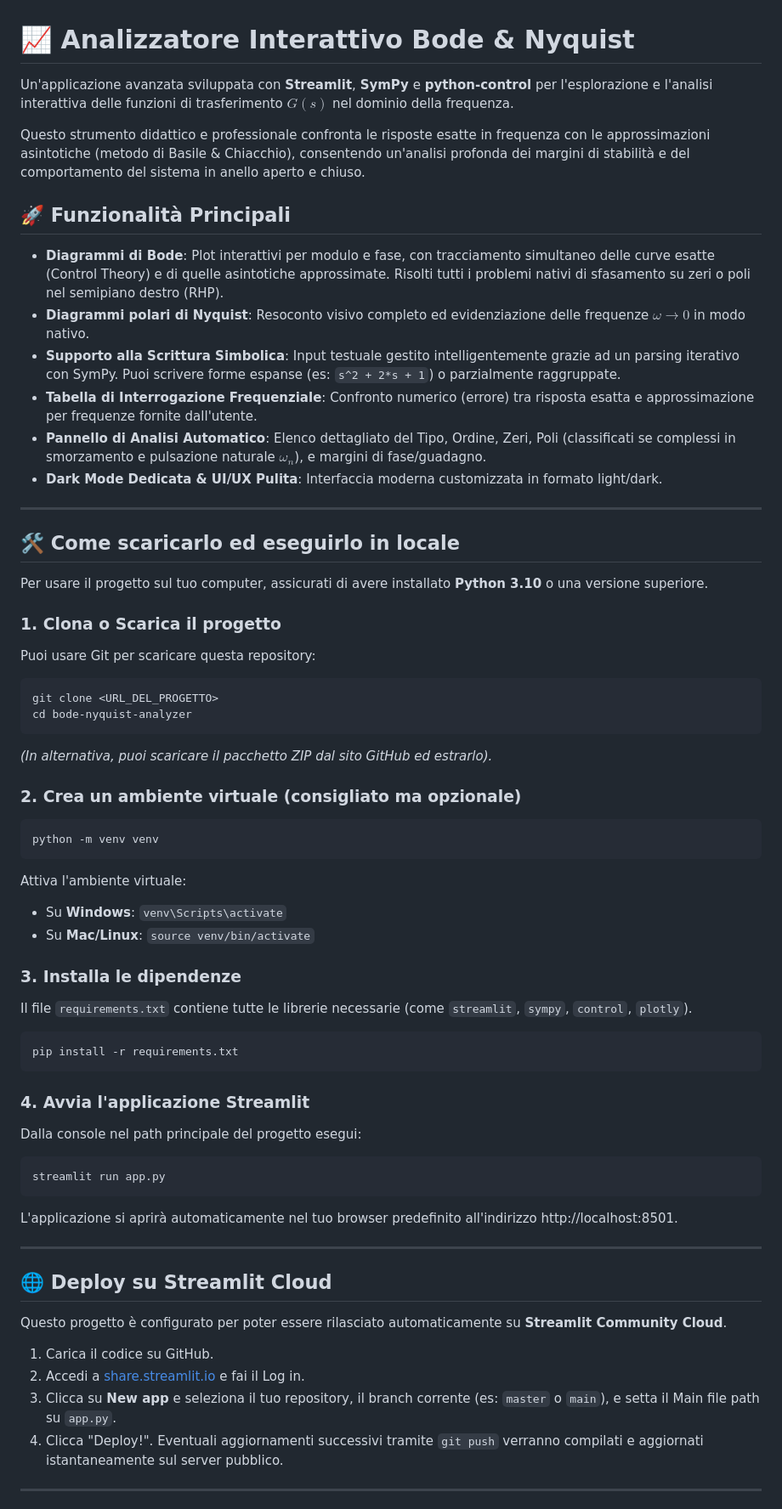
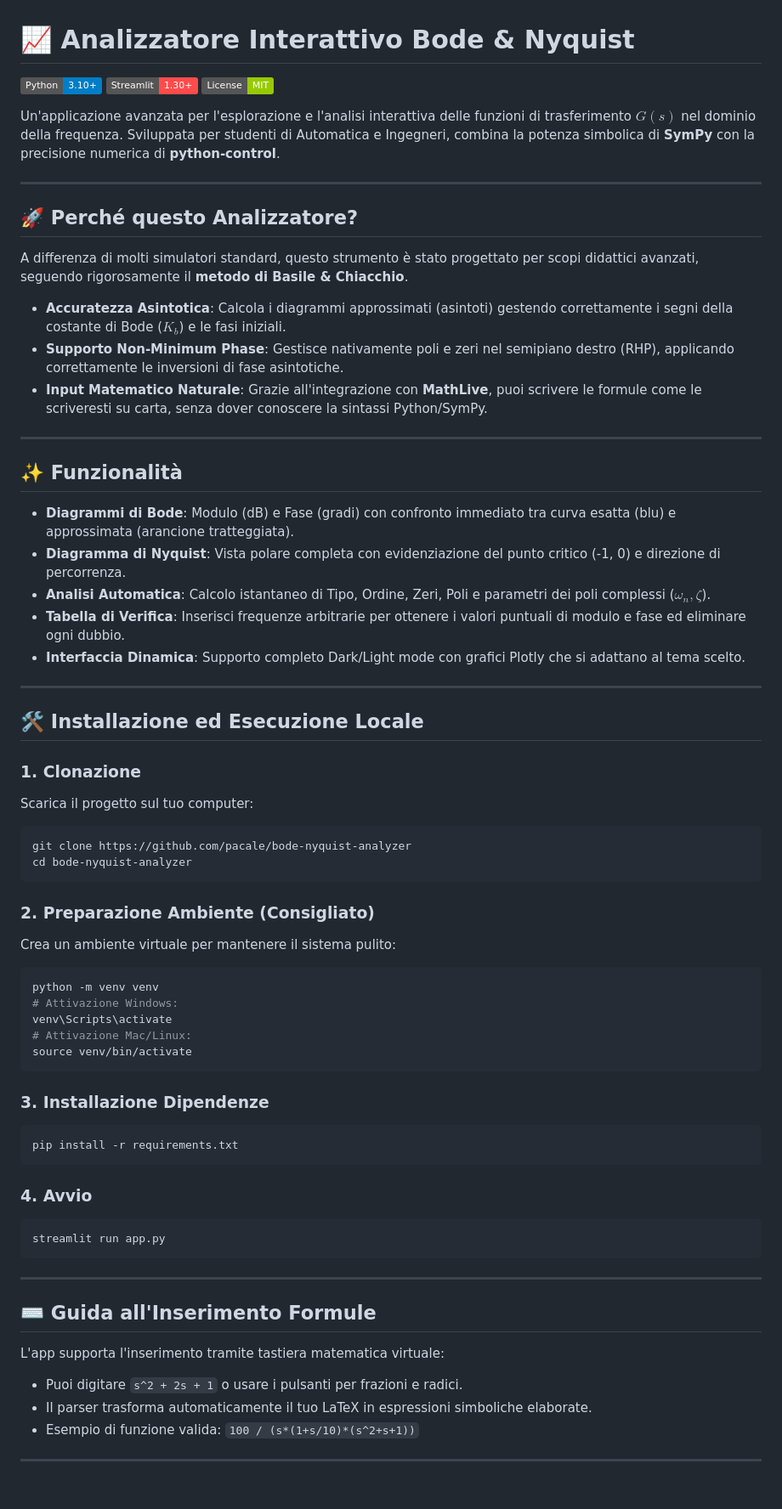
Before and after one commit to pacale/bode-nyquist-analyzer, a Markdown page: README.md, the part around one of its changes. Shown at 85% size. GitHub-like rendering; badges without logos.

Commit message:
Enhance README: added badges, mathematical highlights, and improved layout

````diff
--- a/README.md
+++ b/README.md
@@ -1,62 +1,70 @@
 # 📈 Analizzatore Interattivo Bode & Nyquist
 
-Un'applicazione avanzata sviluppata con **Streamlit**, **SymPy** e **python-control** per l'esplorazione e l'analisi interattiva delle funzioni di trasferimento $G(s)$ nel dominio della frequenza.
+![Python](https://img.shields.io/badge/Python-3.10%2B-blue?logo=python&logoColor=white)
+![Streamlit](https://img.shields.io/badge/Streamlit-1.30%2B-FF4B4B?logo=streamlit&logoColor=white)
+![License](https://img.shields.io/badge/License-MIT-green)
 
-Questo strumento didattico e professionale confronta le risposte esatte in frequenza con le approssimazioni asintotiche (metodo di Basile & Chiacchio), consentendo un'analisi profonda dei margini di stabilità e del comportamento del sistema in anello aperto e chiuso.
-
-## 🚀 Funzionalità Principali
-
-- **Diagrammi di Bode**: Plot interattivi per modulo e fase, con tracciamento simultaneo delle curve esatte (Control Theory) e di quelle asintotiche approssimate. Risolti tutti i problemi nativi di sfasamento su zeri o poli nel semipiano destro (RHP).
-- **Diagrammi polari di Nyquist**: Resoconto visivo completo ed evidenziazione delle frequenze $\omega \to 0$ in modo nativo.
-- **Supporto alla Scrittura Simbolica**: Input testuale gestito intelligentemente grazie ad un parsing iterativo con SymPy. Puoi scrivere forme espanse (es: `s^2 + 2*s + 1`) o parzialmente raggruppate.
-- **Tabella di Interrogazione Frequenziale**: Confronto numerico (errore) tra risposta esatta e approssimazione per frequenze fornite dall'utente.
-- **Pannello di Analisi Automatico**: Elenco dettagliato del Tipo, Ordine, Zeri, Poli (classificati se complessi in smorzamento e pulsazione naturale $\omega_n$), e margini di fase/guadagno.
-- **Dark Mode Dedicata & UI/UX Pulita**: Interfaccia moderna customizzata in formato light/dark.
+Un'applicazione avanzata per l'esplorazione e l'analisi interattiva delle funzioni di trasferimento $G(s)$ nel dominio della frequenza. Sviluppata per studenti di Automatica e Ingegneri, combina la potenza simbolica di **SymPy** con la precisione numerica di **python-control**.
 
 ---
 
-## 🛠 Come scaricarlo ed eseguirlo in locale
+## 🚀 Perché questo Analizzatore?
 
-Per usare il progetto sul tuo computer, assicurati di avere installato **Python 3.10** o una versione superiore.
+A differenza di molti simulatori standard, questo strumento è stato progettato per scopi didattici avanzati, seguendo rigorosamente il **metodo di Basile & Chiacchio**.
 
-### 1. Clona o Scarica il progetto
-Puoi usare Git per scaricare questa repository:
+- **Accuratezza Asintotica**: Calcola i diagrammi approssimati (asintoti) gestendo correttamente i segni della costante di Bode ($K_b$) e le fasi iniziali.
+- **Supporto Non-Minimum Phase**: Gestisce nativamente poli e zeri nel semipiano destro (RHP), applicando correttamente le inversioni di fase asintotiche.
+- **Input Matematico Naturale**: Grazie all'integrazione con **MathLive**, puoi scrivere le formule come le scriveresti su carta, senza dover conoscere la sintassi Python/SymPy.
+
+---
+
+## ✨ Funzionalità
+
+- **Diagrammi di Bode**: Modulo (dB) e Fase (gradi) con confronto immediato tra curva esatta (blu) e approssimata (arancione tratteggiata).
+- **Diagramma di Nyquist**: Vista polare completa con evidenziazione del punto critico (-1, 0) e direzione di percorrenza.
+- **Analisi Automatica**: Calcolo istantaneo di Tipo, Ordine, Zeri, Poli e parametri dei poli complessi ($\omega_n, \zeta$).
+- **Tabella di Verifica**: Inserisci frequenze arbitrarie per ottenere i valori puntuali di modulo e fase ed eliminare ogni dubbio.
+- **Interfaccia Dinamica**: Supporto completo Dark/Light mode con grafici Plotly che si adattano al tema scelto.
+
+---
+
+## 🛠 Installazione ed Esecuzione Locale
+
+### 1. Clonazione
+Scarica il progetto sul tuo computer:
 ```bash
-git clone <URL_DEL_PROGETTO>
+git clone https://github.com/pacale/bode-nyquist-analyzer
 cd bode-nyquist-analyzer
 ```
-*(In alternativa, puoi scaricare il pacchetto ZIP dal sito GitHub ed estrarlo).*
 
-### 2. Crea un ambiente virtuale (consigliato ma opzionale)
+### 2. Preparazione Ambiente (Consigliato)
+Crea un ambiente virtuale per mantenere il sistema pulito:
 ```bash
 python -m venv venv
+# Attivazione Windows:
+venv\Scripts\activate
+# Attivazione Mac/Linux:
+source venv/bin/activate
 ```
-Attiva l'ambiente virtuale:
-- Su **Windows**: `venv\Scripts\activate`
-- Su **Mac/Linux**: `source venv/bin/activate`
 
-### 3. Installa le dipendenze
-Il file `requirements.txt` contiene tutte le librerie necessarie (come `streamlit`, `sympy`, `control`, `plotly`).
+### 3. Installazione Dipendenze
 ```bash
 pip install -r requirements.txt
 ```
 
-### 4. Avvia l'applicazione Streamlit
-Dalla console nel path principale del progetto esegui:
+### 4. Avvio
 ```bash
 streamlit run app.py
 ```
-L'applicazione si aprirà automaticamente nel tuo browser predefinito all'indirizzo http://localhost:8501.
 
 ---
 
-## 🌐 Deploy su Streamlit Cloud
+## ⌨️ Guida all'Inserimento Formule
 
-Questo progetto è configurato per poter essere rilasciato automaticamente su **Streamlit Community Cloud**.
-1. Carica il codice su GitHub.
-2. Accedi a [share.streamlit.io](https://share.streamlit.io) e fai il Log in.
-3. Clicca su **New app** e seleziona il tuo repository, il branch corrente (es: `master` o `main`), e setta il Main file path su `app.py`.
-4. Clicca "Deploy!". Eventuali aggiornamenti successivi tramite `git push` verranno compilati e aggiornati istantaneamente sul server pubblico.
+L'app supporta l'inserimento tramite tastiera matematica virtuale:
+- Puoi digitare `s^2 + 2s + 1` o usare i pulsanti per frazioni e radici.
+- Il parser trasforma automaticamente il tuo LaTeX in espressioni simboliche elaborate.
+- Esempio di funzione valida: `100 / (s*(1+s/10)*(s^2+s+1))`
 
 ---
 
````
Also changed, not shown: other parts of README.md (+15 -4 lines).
